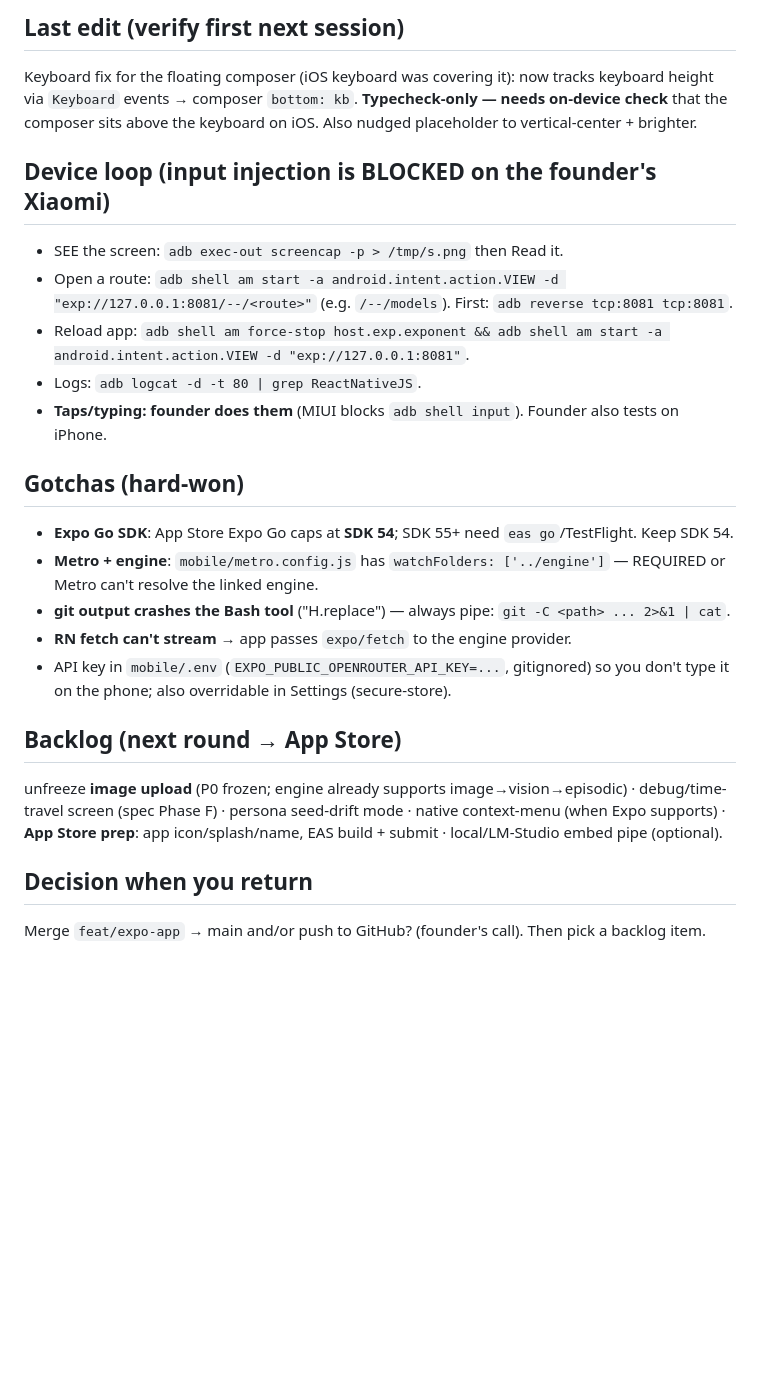
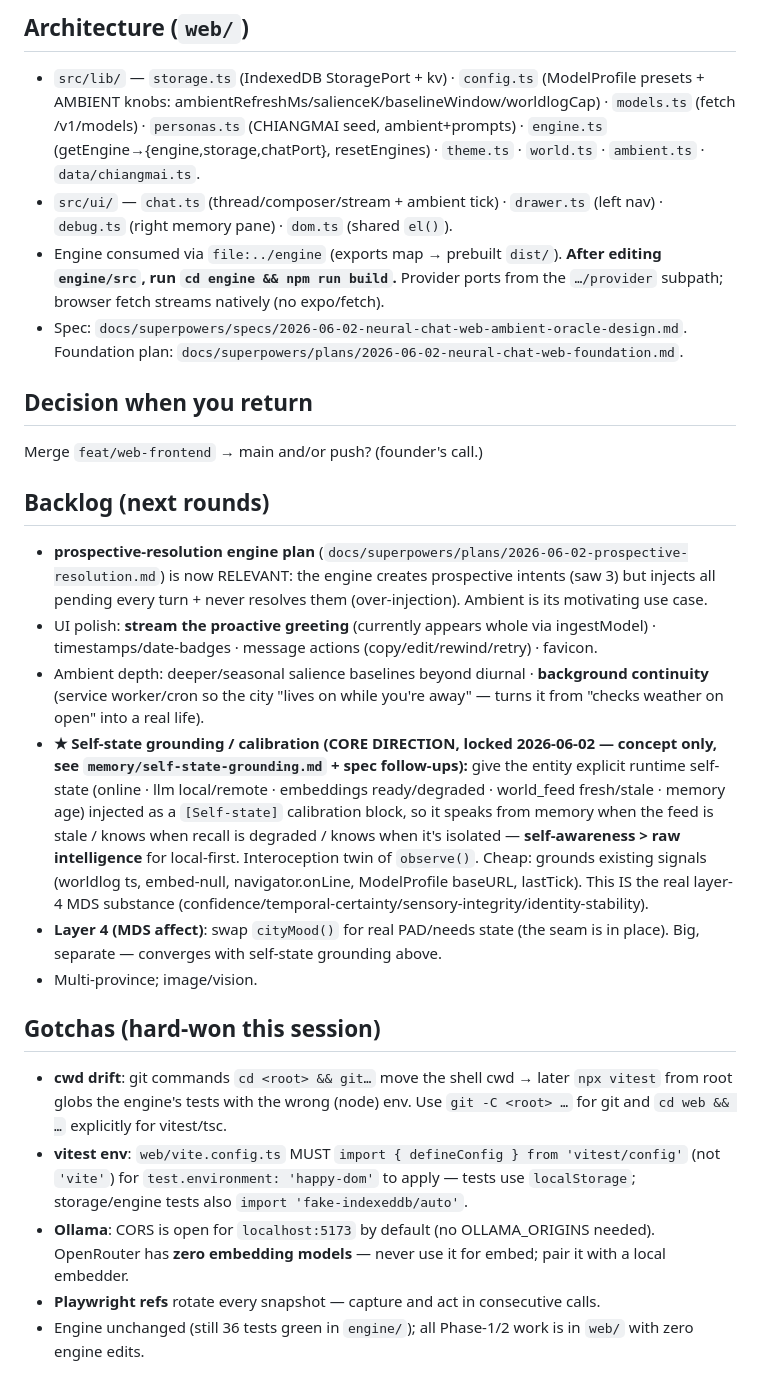
Before and after one commit to v1b3x0r/neural-chat, a Markdown page: NEXT-SESSION.md, the part around one of its changes. Drawn GitHub-style; blank space fills up the shorter version.

```diff
--- a/NEXT-SESSION.md
+++ b/NEXT-SESSION.md
@@ -30,22 +29,23 @@ chat e2e streaming · memory engine · model picker · persona spawn (separate m
-## Last edit (verify first next session)
-Keyboard fix for the floating composer (iOS keyboard was covering it): now tracks keyboard height via `Keyboard` events → composer `bottom: kb`. **Typecheck-only — needs on-device check** that the composer sits above the keyboard on iOS. Also nudged placeholder to vertical-center + brighter.
-
-## Device loop (input injection is BLOCKED on the founder's Xiaomi)
-- SEE the screen: `adb exec-out screencap -p > /tmp/s.png` then Read it.
-- Open a route: `adb shell am start -a android.intent.action.VIEW -d "exp://127.0.0.1:8081/--/<route>"` (e.g. `/--/models`). First: `adb reverse tcp:8081 tcp:8081`.
-- Reload app: `adb shell am force-stop host.exp.exponent && adb shell am start -a android.intent.action.VIEW -d "exp://127.0.0.1:8081"`.
-- Logs: `adb logcat -d -t 80 | grep ReactNativeJS`.
-- **Taps/typing: founder does them** (MIUI blocks `adb shell input`). Founder also tests on iPhone.
-
-## Gotchas (hard-won)
-- **Expo Go SDK**: App Store Expo Go caps at **SDK 54**; SDK 55+ need `eas go`/TestFlight. Keep SDK 54.
-- **Metro + engine**: `mobile/metro.config.js` has `watchFolders: ['../engine']` — REQUIRED or Metro can't resolve the linked engine.
-- **git output crashes the Bash tool** ("H.replace") — always pipe: `git -C <path> ... 2>&1 | cat`.
-- **RN fetch can't stream** → app passes `expo/fetch` to the engine provider.
-- API key in `mobile/.env` (`EXPO_PUBLIC_OPENROUTER_API_KEY=...`, gitignored) so you don't type it on the phone; also overridable in Settings (secure-store).
-
-## Backlog (next round → App Store)
-unfreeze **image upload** (P0 frozen; engine already supports image→vision→episodic) · debug/time-travel screen (spec Phase F) · persona seed-drift mode · native context-menu (when Expo supports) · **App Store prep**: app icon/splash/name, EAS build + submit · local/LM-Studio embed pipe (optional).
+## Architecture (`web/`)
+- `src/lib/` — `storage.ts` (IndexedDB StoragePort + kv) · `config.ts` (ModelProfile presets + AMBIENT knobs: ambientRefreshMs/salienceK/baselineWindow/worldlogCap) · `models.ts` (fetch /v1/models) · `personas.ts` (CHIANGMAI seed, ambient+prompts) · `engine.ts` (getEngine→{engine,storage,chatPort}, resetEngines) · `theme.ts` · `world.ts` · `ambient.ts` · `data/chiangmai.ts`.
+- `src/ui/` — `chat.ts` (thread/composer/stream + ambient tick) · `drawer.ts` (left nav) · `debug.ts` (right memory pane) · `dom.ts` (shared `el()`).
+- Engine consumed via `file:../engine` (exports map → prebuilt `dist/`). **After editing `engine/src`, run `cd engine && npm run build`.** Provider ports from the `…/provider` subpath; browser fetch streams natively (no expo/fetch).
+- Spec: `docs/superpowers/specs/2026-06-02-neural-chat-web-ambient-oracle-design.md`. Foundation plan: `docs/superpowers/plans/2026-06-02-neural-chat-web-foundation.md`.
 
 ## Decision when you return
-Merge `feat/expo-app` → main and/or push to GitHub? (founder's call). Then pick a backlog item.
+Merge `feat/web-frontend` → main and/or push? (founder's call.)
+
+## Backlog (next rounds)
+- **prospective-resolution engine plan** (`docs/superpowers/plans/2026-06-02-prospective-resolution.md`) is now RELEVANT: the engine creates prospective intents (saw 3) but injects all pending every turn + never resolves them (over-injection). Ambient is its motivating use case.
+- UI polish: **stream the proactive greeting** (currently appears whole via ingestModel) · timestamps/date-badges · message actions (copy/edit/rewind/retry) · favicon.
+- Ambient depth: deeper/seasonal salience baselines beyond diurnal · **background continuity** (service worker/cron so the city "lives on while you're away" — turns it from "checks weather on open" into a real life).
+- **★ Self-state grounding / calibration (CORE DIRECTION, locked 2026-06-02 — concept only, see `memory/self-state-grounding.md` + spec follow-ups):** give the entity explicit runtime self-state (online · llm local/remote · embeddings ready/degraded · world_feed fresh/stale · memory age) injected as a `[Self-state]` calibration block, so it speaks from memory when the feed is stale / knows when recall is degraded / knows when it's isolated — **self-awareness > raw intelligence** for local-first. Interoception twin of `observe()`. Cheap: grounds existing signals (worldlog ts, embed-null, navigator.onLine, ModelProfile baseURL, lastTick). This IS the real layer-4 MDS substance (confidence/temporal-certainty/sensory-integrity/identity-stability).
+- **Layer 4 (MDS affect)**: swap `cityMood()` for real PAD/needs state (the seam is in place). Big, separate — converges with self-state grounding above.
+- Multi-province; image/vision.
+
+## Gotchas (hard-won this session)
+- **cwd drift**: git commands `cd <root> && git…` move the shell cwd → later `npx vitest` from root globs the engine's tests with the wrong (node) env. Use `git -C <root> …` for git and `cd web && …` explicitly for vitest/tsc.
+- **vitest env**: `web/vite.config.ts` MUST `import { defineConfig } from 'vitest/config'` (not `'vite'`) for `test.environment: 'happy-dom'` to apply — tests use `localStorage`; storage/engine tests also `import 'fake-indexeddb/auto'`.
+- **Ollama**: CORS is open for `localhost:5173` by default (no OLLAMA_ORIGINS needed). OpenRouter has **zero embedding models** — never use it for embed; pair it with a local embedder.
+- **Playwright refs** rotate every snapshot — capture and act in consecutive calls.
+- Engine unchanged (still 36 tests green in `engine/`); all Phase-1/2 work is in `web/` with zero engine edits.
```
Also changed, not shown: other parts of NEXT-SESSION.md (+21 -22 lines), 2 other files.
